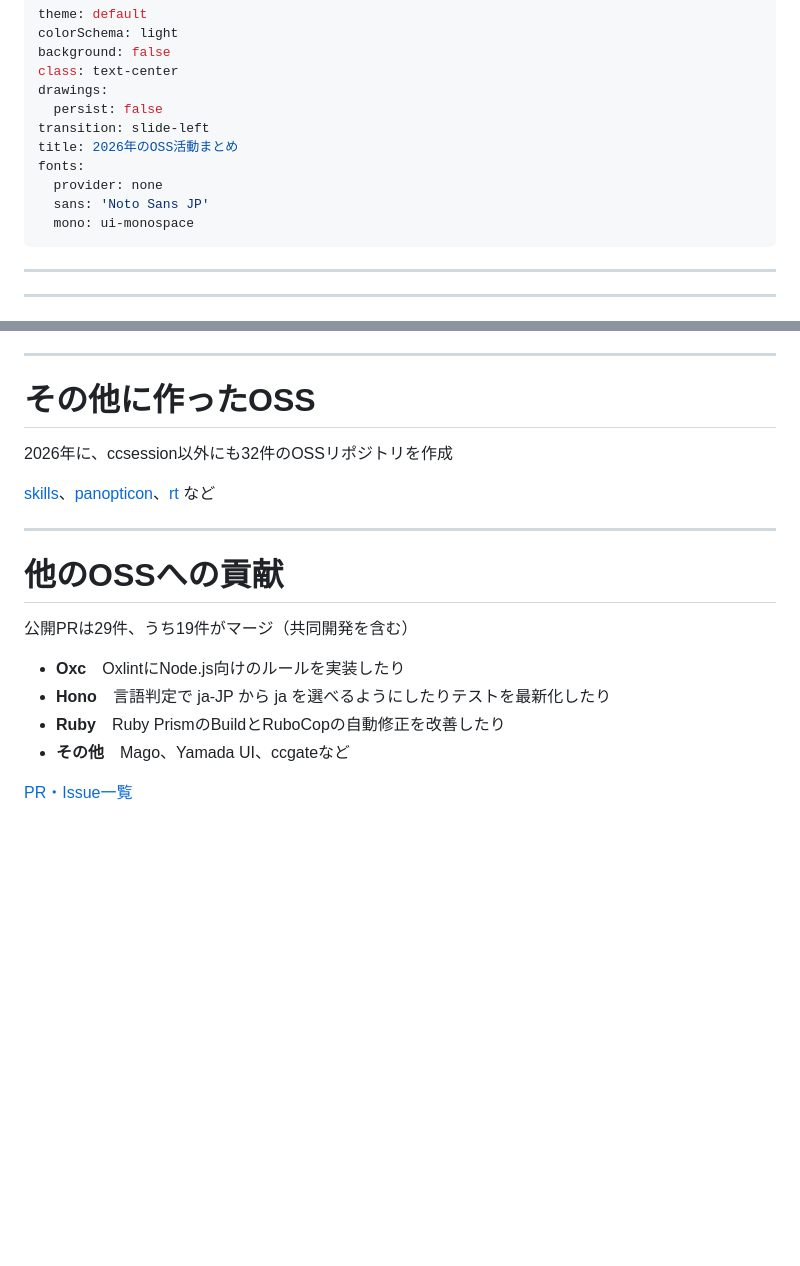
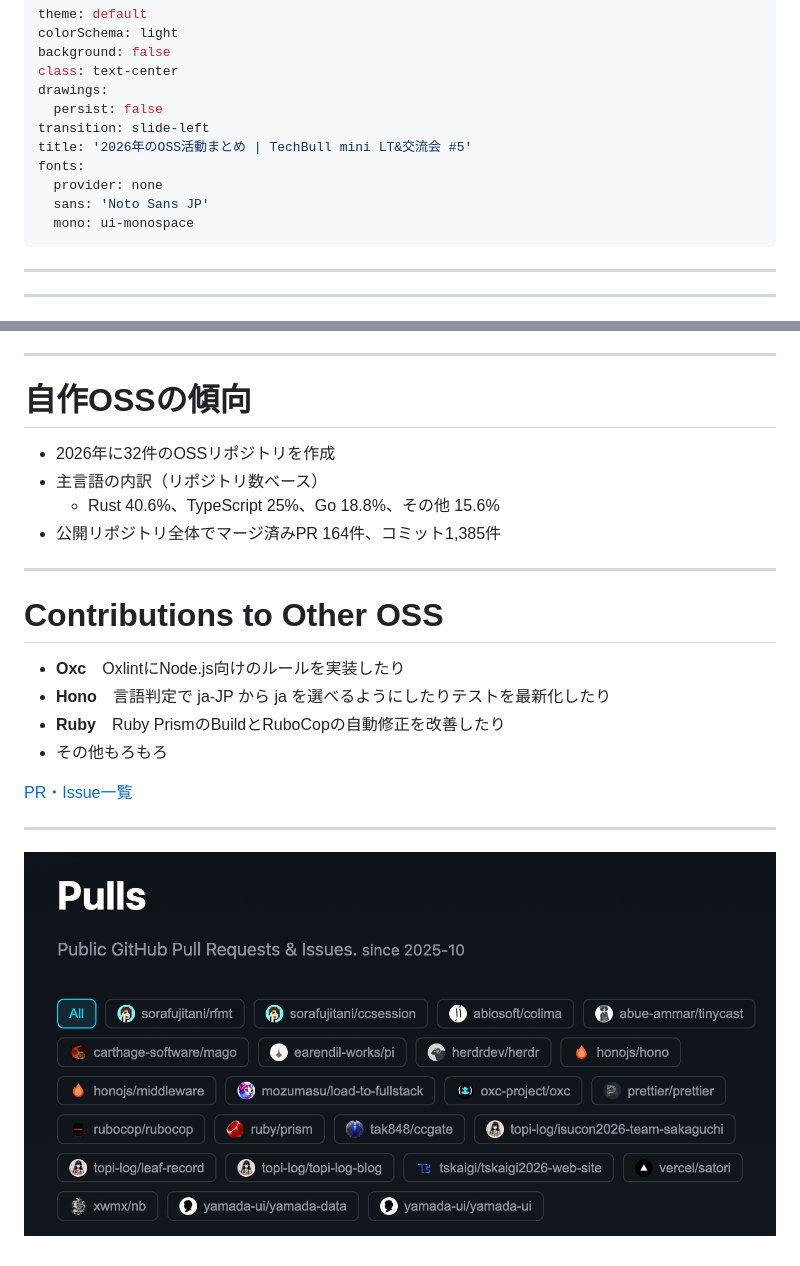
Before and after one commit to sorafujitani/slide-2026-oss-contributions, a Markdown page: slides.md, 2 parts joined by grey strips. Rendered like a GitHub page; pictures changed too: assets/pulls-overview.png (added); blank space fills up the shorter version.

Commit message:
Update OSS talk slides and publish PDF

```diff
--- a/slides.md
+++ b/slides.md
@@ -6,7 +6,7 @@ class: text-center
 drawings:
   persist: false
 transition: slide-left
-title: 2026年のOSS活動まとめ
+title: '2026年のOSS活動まとめ | TechBull mini LT&交流会 #5'
 fonts:
   provider: none
   sans: 'Noto Sans JP'
@@ -15,6 +15,7 @@ fonts:
 
 <CoverSlide
   title="2026年 OSS contribution まとめ"
+  subtitle="TechBull mini LT&交流会 #5"
   author="fujitani sora"
 />
 
@@ -84,31 +85,32 @@ https://api.github.com/repos/sorafujitani/ccsession/releases?per_page=100
 
 ---
 
-# その他に作ったOSS
+# 自作OSSの傾向
 
-2026年に、ccsession以外にも32件のOSSリポジトリを作成
-
-[skills](https://github.com/sorafujitani/skills)、[panopticon](https://github.com/sorafujitani/panopticon)、[rt](https://github.com/sorafujitani/rt) など
+- 2026年に32件のOSSリポジトリを作成
+- 主言語の内訳（リポジトリ数ベース）
+  - Rust 40.6%、TypeScript 25%、Go 18.8%、その他 15.6%
+- 公開リポジトリ全体でマージ済みPR 164件、コミット1,385件
 
 <!--
 目安 30秒
 
 ほかにも普段の開発で使うツールを作りました。たとえばpanopticonは、エージェントが実行したツールや、エラーが起きた箇所を振り返るためのものです。
-本人の公開・非forkリポジトリで、MITまたはApache-2.0のものを集計しています。
+2026年11月24日までに作成した本人の公開・非forkリポジトリのうち、ccsessionを除くMIT・Apache-2.0の32件を対象にしています。
+GitHubで主言語の判定がない8件をRustに加え、Rust 13件、TypeScript 8件、Go 6件としています。その他はHTML、JavaScript、MoonBit、Python、Swiftが各1件です。
+活動件数は、ライセンスの有無を問わず、本人所有の公開・非forkの161リポジトリについて、2026年1月1日から11月24日まで（日本時間）を集計しています。PRは期間内のマージを数え、コミットは各リポジトリのデフォルトブランチの履歴を合算しました。
 
 https://api.github.com/users/sorafujitani/repos?per_page=100&sort=created&direction=desc&page=1
 -->
 
 ---
 
-# 他のOSSへの貢献
-
-公開PRは29件、うち19件がマージ（共同開発を含む）
+# Contributions to Other OSS
 
 - **Oxc**　OxlintにNode.js向けのルールを実装したり
 - **Hono**　言語判定で ja-JP から ja を選べるようにしたりテストを最新化したり
 - **Ruby**　Ruby PrismのBuildとRuboCopの自動修正を改善したり
-- **その他**　Mago、Yamada UI、ccgateなど
+- その他もろもろ
 
 [PR・Issue一覧](https://sorafujitani.me/pulls/)
 
@@ -132,3 +134,7 @@ https://github.com/rubocop/rubocop/pull/15101
 PR・Issue一覧
 https://sorafujitani.me/pulls/
 -->
+
+---
+
+![Pullsページに並ぶリポジトリ一覧](./assets/pulls-overview.png)
```
Also changed, not shown: content/2026-oss-contributions.md (+3 -1 lines), 1 other file.
